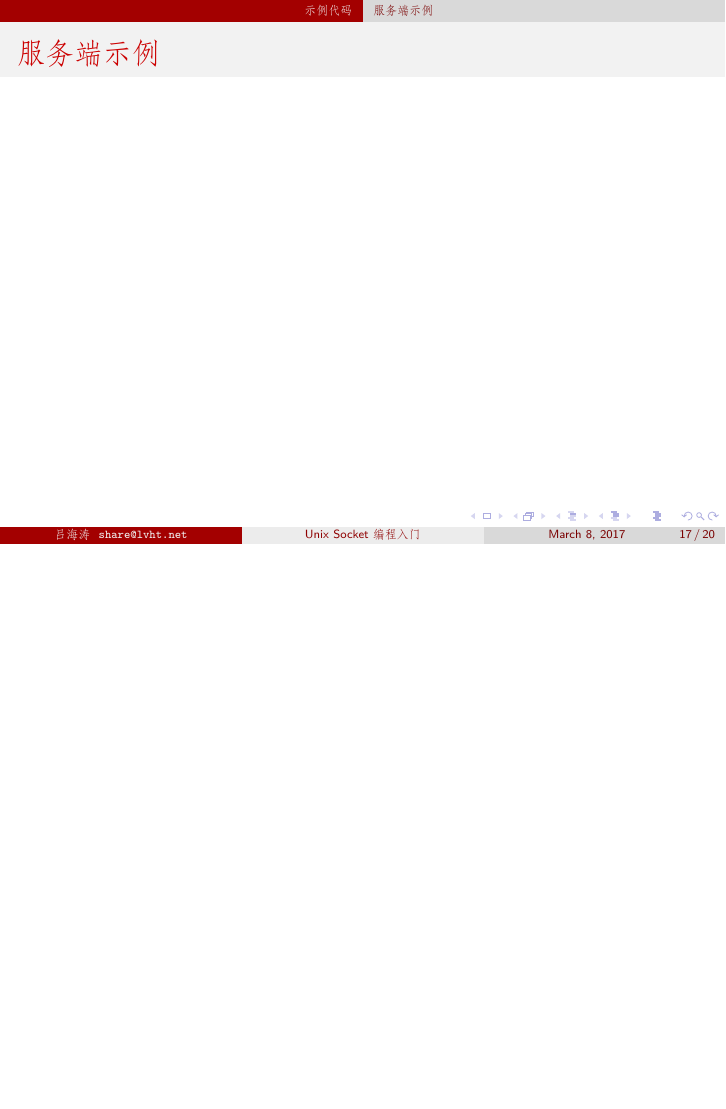
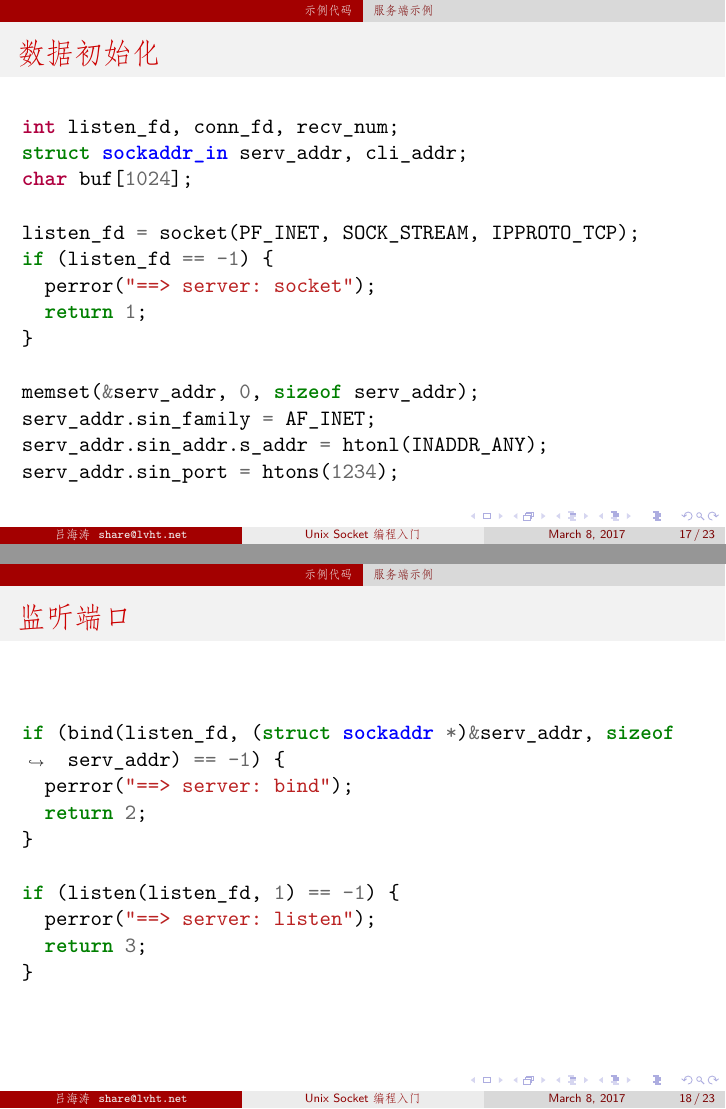
Before and after one commit to guoyu07/hello-socket, LaTeX slides (socket.tex): page 21 of 24 before the commit and pages 21 and 22 of 27 after it, the two joined at a grey line, the shorter picture padded with empty space. Compiled offline with XeLaTeX; a missing font is replaced by an installed copy or a similar font.

Commit message:
添加服务端代码示例

```diff
--- a/socket.tex
+++ b/socket.tex
@@ -223,4 +223,39 @@
   \end{ccode}
 \end{frame}
 \subsection{服务端示例}
-\begin{frame}{服务端示例}
+\begin{frame}[fragile]{数据初始化}
+  \begin{ccode}
+    int listen_fd, conn_fd, recv_num;
+    struct sockaddr_in serv_addr, cli_addr;
+    char buf[1024];
+
+    listen_fd = socket(PF_INET, SOCK_STREAM, IPPROTO_TCP);
+    if (listen_fd == -1) {
+      perror("==> server: socket");
+      return 1;
+    }
+
+    memset(&serv_addr, 0, sizeof serv_addr);
+    serv_addr.sin_family = AF_INET;
+    serv_addr.sin_addr.s_addr = htonl(INADDR_ANY);
+    serv_addr.sin_port = htons(1234);
+  \end{ccode}
+\end{frame}
+\begin{frame}[fragile]{监听端口}
+  \begin{ccode}
+    if (bind(listen_fd, (struct sockaddr *)&serv_addr, sizeof serv_addr) == -1) {
+      perror("==> server: bind");
+      return 2;
+    }
+
+    if (listen(listen_fd, 1) == -1) {
+      perror("==> server: listen");
+      return 3;
+    }
+  \end{ccode}
+\end{frame}
+\begin{frame}[fragile]{处理连接}
+  \begin{ccode}
+    while (1) {
+      int cli_addr_len = sizeof cli_addr;
+      conn_fd = accept(listen_fd, (struct sockaddr *)&cli_addr, &cli_addr_len);
```
Also changed, not shown: socket.tex (15 more changed lines).
